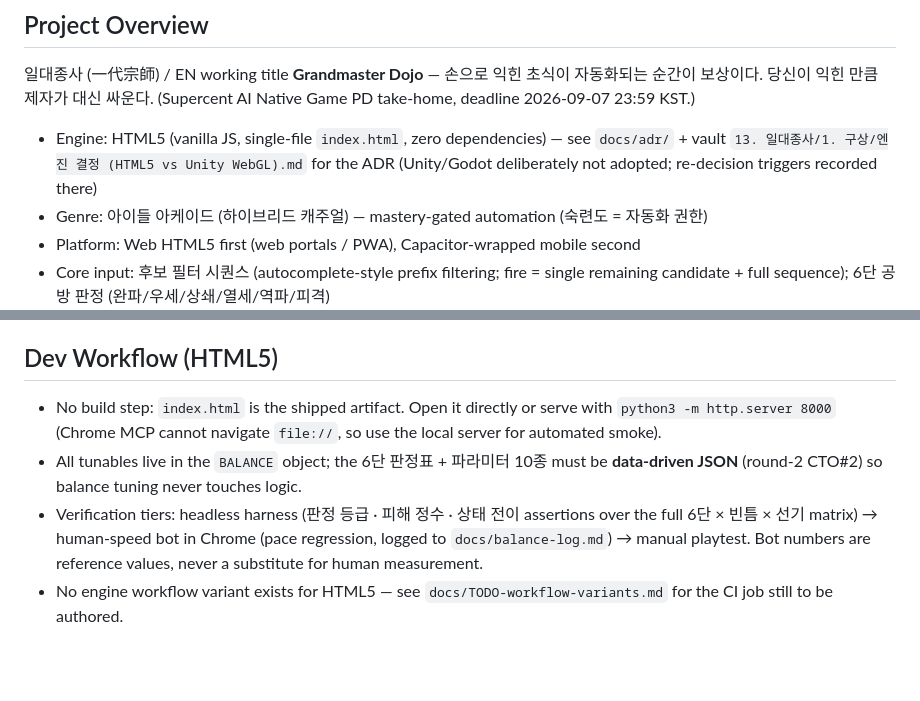
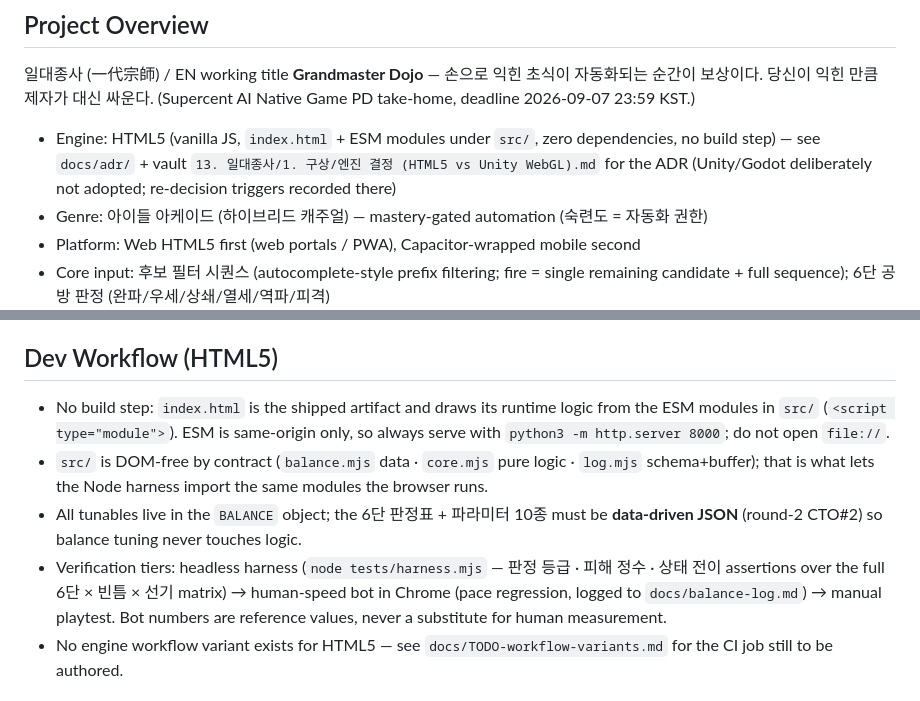
Before and after one commit to asrai/grandmaster-dojo, a Markdown page: CLAUDE.md, 2 parts joined by grey strips. Rendered like a GitHub page; blank space fills up the shorter version.

```diff
--- a/CLAUDE.md
+++ b/CLAUDE.md
@@ -4,7 +4,7 @@
 
 일대종사 (一代宗師) / EN working title **Grandmaster Dojo** — 손으로 익힌 초식이 자동화되는 순간이 보상이다. 당신이 익힌 만큼 제자가 대신 싸운다. (Supercent AI Native Game PD take-home, deadline 2026-09-07 23:59 KST.)
 
-- Engine: HTML5 (vanilla JS, single-file `index.html`, zero dependencies) — see `docs/adr/` + vault `13. 일대종사/1. 구상/엔진 결정 (HTML5 vs Unity WebGL).md` for the ADR (Unity/Godot deliberately not adopted; re-decision triggers recorded there)
+- Engine: HTML5 (vanilla JS, `index.html` + ESM modules under `src/`, zero dependencies, no build step) — see `docs/adr/` + vault `13. 일대종사/1. 구상/엔진 결정 (HTML5 vs Unity WebGL).md` for the ADR (Unity/Godot deliberately not adopted; re-decision triggers recorded there)
 - Genre: 아이들 아케이드 (하이브리드 캐주얼) — mastery-gated automation (숙련도 = 자동화 권한)
 - Platform: Web HTML5 first (web portals / PWA), Capacitor-wrapped mobile second
 - Core input: 후보 필터 시퀀스 (autocomplete-style prefix filtering; fire = single remaining candidate + full sequence); 6단 공방 판정 (완파/우세/상쇄/열세/역파/피격)
@@ -41,9 +41,10 @@ The `gitleaks` binary is required, but the dotfiles `Brewfile` entry `brew "gitl
 
 ## Dev Workflow (HTML5)
 
-- No build step: `index.html` is the shipped artifact. Open it directly or serve with `python3 -m http.server 8000` (Chrome MCP cannot navigate `file://`, so use the local server for automated smoke).
+- No build step: `index.html` is the shipped artifact and draws its runtime logic from the ESM modules in `src/` (`<script type="module">`). ESM is same-origin only, so always serve with `python3 -m http.server 8000`; do not open `file://`.
+- `src/` is DOM-free by contract (`balance.mjs` data · `core.mjs` pure logic · `log.mjs` schema+buffer); that is what lets the Node harness import the same modules the browser runs.
 - All tunables live in the `BALANCE` object; the 6단 판정표 + 파라미터 10종 must be **data-driven JSON** (round-2 CTO#2) so balance tuning never touches logic.
-- Verification tiers: headless harness (판정 등급 · 피해 정수 · 상태 전이 assertions over the full 6단 × 빈틈 × 선기 matrix) → human-speed bot in Chrome (pace regression, logged to `docs/balance-log.md`) → manual playtest. Bot numbers are reference values, never a substitute for human measurement.
+- Verification tiers: headless harness (`node tests/harness.mjs` — 판정 등급 · 피해 정수 · 상태 전이 assertions over the full 6단 × 빈틈 × 선기 matrix) → human-speed bot in Chrome (pace regression, logged to `docs/balance-log.md`) → manual playtest. Bot numbers are reference values, never a substitute for human measurement.
 - No engine workflow variant exists for HTML5 — see `docs/TODO-workflow-variants.md` for the CI job still to be authored.
 
 ## Comment Policy
```
Also changed, not shown: docs/ai-log.md (+2 -0 lines).
